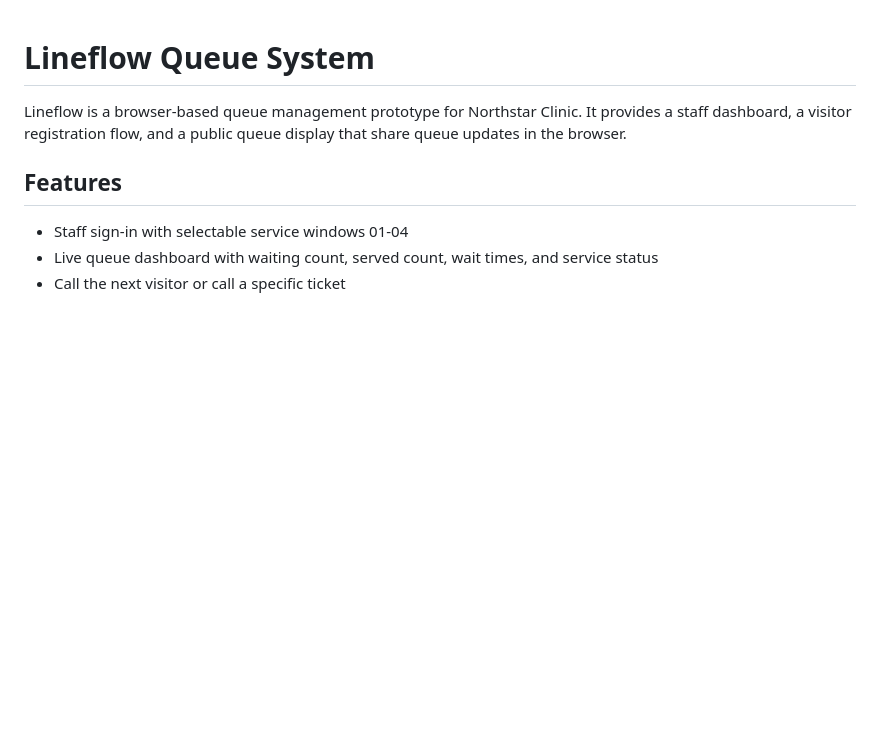
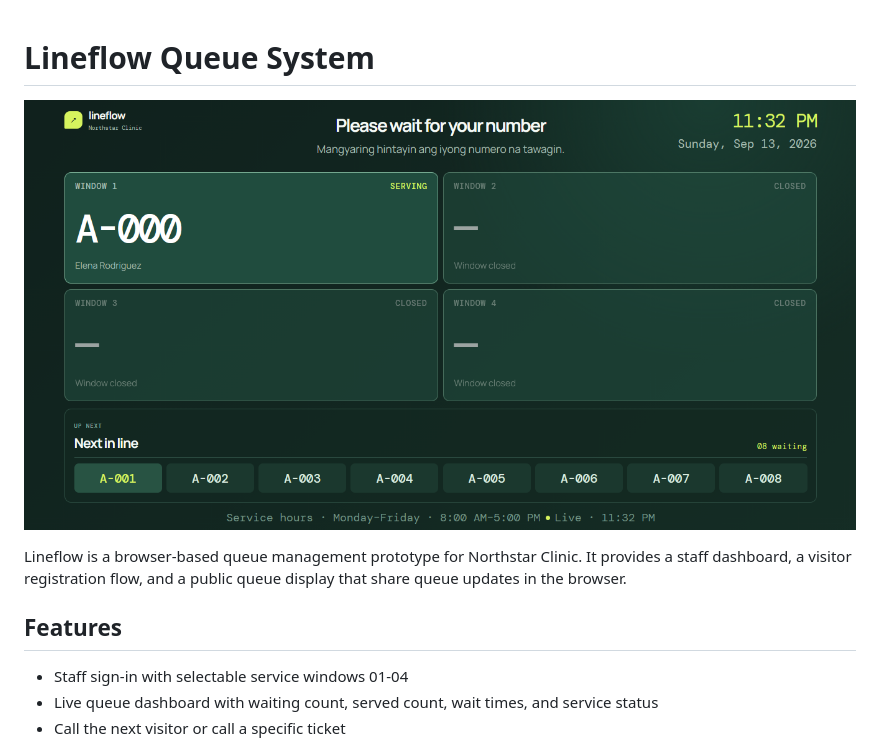
Before and after one commit to upsetDokkaebi/queuing-system, a Markdown page: README.md, the part around the change. Rendered like a GitHub page; blank space fills up the shorter version.

Commit message:
Add preview image to README

```diff
--- a/README.md
+++ b/README.md
@@ -1,4 +1,5 @@
 # Lineflow Queue System
+![Queuing preview](assets/queuing-preview.png)
 
 Lineflow is a browser-based queue management prototype for Northstar Clinic. It provides a staff dashboard, a visitor registration flow, and a public queue display that share queue updates in the browser.
 
```
